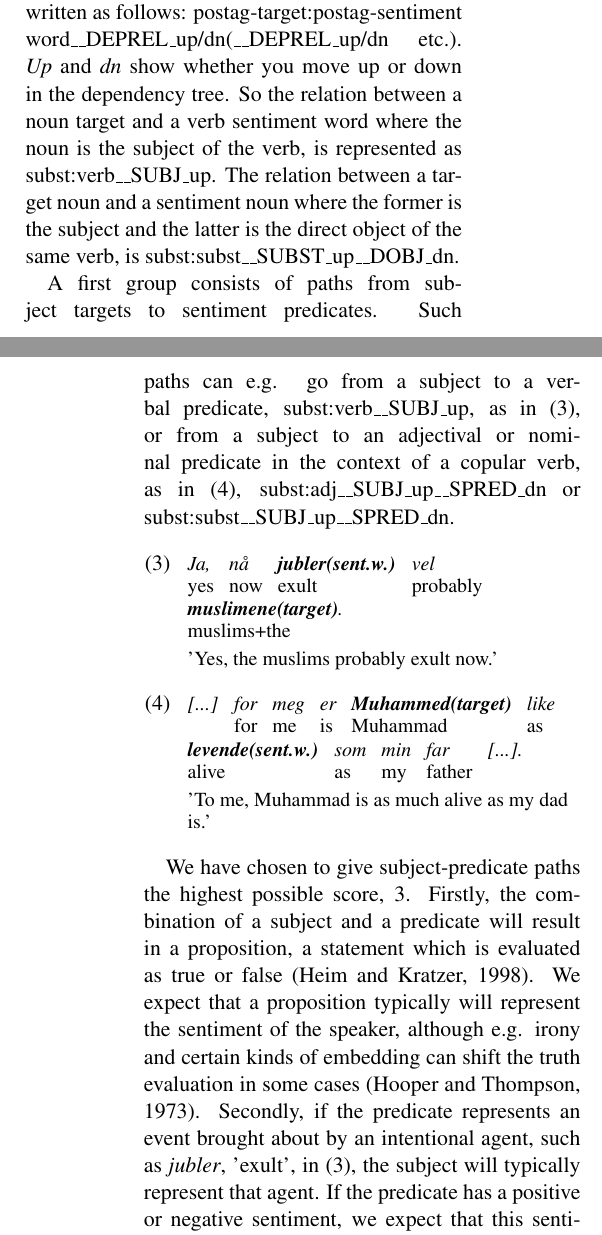
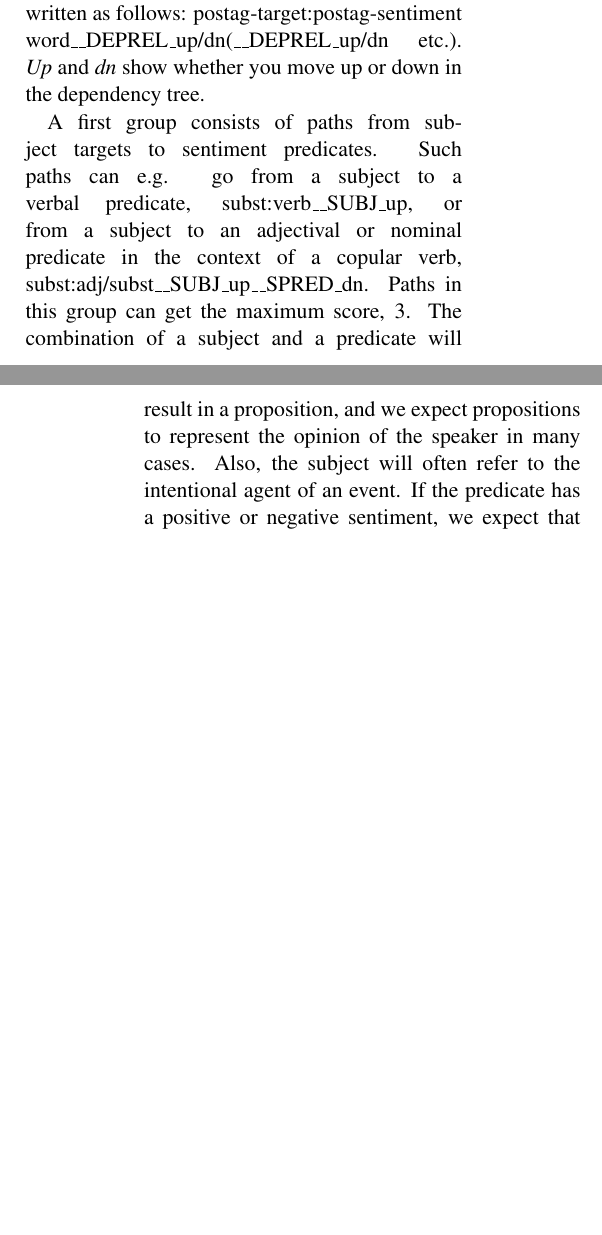
Before and after one commit to hugohammer/Manuscript-Opinion-Mining, a LaTeX paper (manuscript.tex): two parts of the columns of pages 2 and 3 of 7 before the commit and two parts of the columns of pages 2 and 3 of 6 after it, joined at a grey line, cut so that both start at the same text, the shorter picture padded with empty space. Compiled offline with pdfLaTeX.

Commit message:
Attempt at making my paragraphs shorter.

```diff
--- a/manuscript.tex
+++ b/manuscript.tex
@@ -109,23 +109,24 @@ In the following we present a modification of the scoring function described abo
 \paragraph{Dependency distance} One way of expressing the syntactic environment of a target word with respect to a sentiment word is to determine its distance in the dependency graph. We therefore define a distance function $\mathbf{depdist}(kw_i, sw_{j})$ which returns the number of nodes in the shortest dependency path from the target word to the sentiment word in the dependency. The shortest path is determined using Dijkstra's shortest path algorithm \cite{Dij:59}.
 
 \paragraph{Dependency paths}
-A second way of determining the importance of a sentiment word towards a target based on syntactically parsed texts, is to establish a list of grammatical dependency paths between words, and test whether such paths exist between the target and the sentiment words in the material under investigation \cite{Jiang11}. The assumption would be that, if there is a meaningful grammatical relation between a target and a sentiment word, it is likely that they are semantically related to each other. Furthermore, it is reasonable to expect than some paths are stronger indicators of the overall sentiment of the sentence than others. To test this method, we have made a list of 42 grammatical dependency paths and given them a score between 1-3. The higher the score is, the better indicator of sentiment the path is assumed to be. In the following paragraphs, we will present our reasoning behind the choice of paths and the weight we have given them. The paths are written as follows: postag-target:postag-sentiment word{\textunderscore}{\textunderscore}DEPREL{\textunderscore}up/dn({\textunderscore}{\textunderscore}DEPREL{\textunderscore}up/dn etc.). \emph{Up} and \emph{dn} show whether you move up or down in the dependency tree. So the relation between a noun target and a verb sentiment word where the noun is the subject of the verb, is represented as subst:verb{\textunderscore}{\textunderscore}SUBJ{\textunderscore}up. The relation between a target noun and a sentiment noun where the former is the subject and the latter is the direct object of the same verb, is subst:subst{\textunderscore}{\textunderscore}SUBST{\textunderscore}up{\textunderscore}{\textunderscore}DOBJ{\textunderscore}dn.
+A second way of determining the importance of a sentiment word towards a target based on syntactically parsed texts, is to establish a list of grammatical dependency paths between words, and test whether such paths exist between the targets and sentiment words \cite{Jiang11}. The assumption would be that two words most likely are semantically related to each other if there is a meaningful grammatical relation between them. Furthermore, it is reasonable to expect than some paths are stronger indicators of the overall sentiment of the sentence than others. To test this method, we have made a list of 42 grammatical dependency paths, devided into four groups, and gave them a score between 1-3. The higher the score is, the better indicator of sentiment the path is assumed to be. In the following paragraphs, we will briefly present the groups of paths and the maximum score we have assigned in each group. The paths are written as follows: postag-target:postag-sentiment word{\textunderscore}{\textunderscore}DEPREL{\textunderscore}up/dn({\textunderscore}{\textunderscore}DEPREL{\textunderscore}up/dn etc.). \emph{Up} and \emph{dn} show whether you move up or down in the dependency tree.
 
-A first group consists of paths from subject targets to sentiment predicates. Such paths can e.g. go from a subject to a verbal predicate, subst:verb{\textunderscore}{\textunderscore}SUBJ{\textunderscore}up, as in (\ref{verbpred}), or from a subject to an adjectival or nominal predicate in the context of a copular verb, as in (\ref{adpred}), subst:adj{\textunderscore}{\textunderscore}SUBJ{\textunderscore}up{\textunderscore}{\textunderscore}SPRED{\textunderscore}dn or subst:subst{\textunderscore}{\textunderscore}SUBJ{\textunderscore}up{\textunderscore}{\textunderscore}SPRED{\textunderscore}dn.
+A first group consists of paths from subject targets to sentiment predicates. Such paths can e.g. go from a subject to a verbal predicate, subst:verb{\textunderscore}{\textunderscore}SUBJ{\textunderscore}up, or from a subject to an adjectival or nominal predicate in the context of a copular verb, subst:adj/subst{\textunderscore}{\textunderscore}SUBJ{\textunderscore}up{\textunderscore}{\textunderscore}SPRED{\textunderscore}dn. Paths in this group can get the maximum score, 3. The combination of a subject and a predicate will result in a proposition, and we expect propositions to represent the opinion of the speaker in many cases. Also, the subject will often refer to the intentional agent of an event. If the predicate has a positive or negative sentiment, we expect that this sentiment is directed towards this intentional agent.
 
-\begin{examples}
-\item\label{verbpred}
-\gll Ja, n{\aa} \textbf{jubler(sent.w.)} vel \textbf{muslimene(target)}.
-yes now exult probably muslims+the
-\glt 'Yes, the muslims probably exult now.'
-\glend
+A second group we have considered, contains paths from subject targets to sentiment words embedded within the predicate, such as from the subject to the nominal direct object of a verb, subst:subst{\textunderscore}{\textunderscore}SUBJ{\textunderscore}up{\textunderscore}{\textunderscore}DOBJ{\textunderscore}dn. Paths from subjects into different kinds of adverbials are also a part of this group. We consider paths from subjects to objects good indicators of sentiment and give them the highest score, 3, based on the same arguments as for subject-predicate paths. Paths into averbials get lower values, as adverbials often are less semantically connected to the predicate than objects.
 
-\item\label{adpred}
-\gll [...] for meg er \textbf{Muhammed(target)} like \textbf{levende(sent.w.)} som min far [...].
-{} for me is Muhammad as alive as my father {}
-\glt 'To me, Muhammad is as much alive as my dad is.'
-\glend
+The paths in our third group go from targets to sentiment words within the predicate. These include paths from nominal direct object target to verbal predicates, subst:verb{\textunderscore}{\textunderscore}DOBJ{\textunderscore}up, and from various kinds of adverbials to verbal predicates, etc. We assume that predicate-internal paths are less good indicators of sentiment than the above groups, as such paths do not constitute a proposition. Also, arguments within the predicate usually do not represent intentional agents. Such paths will get the score 1.
 
-\end{examples}
+Our fourth and final group of dependency paths contains paths internal to the nominal phrase, such as from target nouns to attributive adjectives, subst:adj{\textunderscore}{\textunderscore}ATR{\textunderscore}dn, and from target complements of attributive prepositions to target nouns, subst:subst{\textunderscore}{\textunderscore}PUTFYLL{\textunderscore}up{\textunderscore}{\textunderscore}ATR{\textunderscore}up. A positively or negatively qualified noun will probably often represent the sentiment of the speaker. At the same time, a nominal phrase of this kind can be used in many different contexts where the holder of the sentiment is not the speaker. We assign 2 as the maximum score. Table \ref{deppath} summarizes the groups of dependency paths.
 
-We have chosen to give subject-predicate paths the highest possible score, 3. Firstly, the combination of a subject and a predicate will result in a proposition, a statement which is evaluated as true or false \cite{Heim98}. We expect that a proposition typically will represent the sentiment of the speaker, although e.g. irony and certain kinds of embedding can shift the truth evaluation in some cases \cite{Hooper73}. Secondly, if the predicate represents an event brought about by an intentional agent, such as \emph{jubler}, 'exult', in (\ref{verbpred}), the subject will typically represent that agent. If the predicate has a positive or negative sentiment, we expect that this sentiment is directed towards this intentional agent.
+\begin{table}[h]
+\begin{center}
+\begin{tabular}{|l|l|l|}
+\hline \bf Path group & \bf Number & \bf Score range \\ \hline
+Subj. to pred. & 9 & 3 \\
+Subj. to pred.-internal & 13 & 3-1 \\
+Pred.-internal & 6 & 1 \\
+NP-internal & 14 & 2-1 \\
+\hline
+\end{tabular}
+\end{center}
@@ -145 +135,0 @@ We consider paths from subjects to objects good indicators of sentiment and ther
-The paths in our third group go from targets to sentiment words within the predicate. These include paths from nominal direct object target to verbal predicates, as in (\ref{objverb}), subst:verb{\textunderscore}{\textunderscore}DOBJ{\textunderscore}up, and from various kinds of adverbials to verbal predicates, among other things:
@@ -153,5 +135,0 @@ a Norwegian judge shall strictly reject sharia {}
-\end{examples}
-
-We assume that predicate-internal paths are less good indicators of sentiment than the above groups, as predicates need to combine with a subject to form a proposition. Also, arguments within the predicate usually do not represent the intentional agent of the event. Such paths will get the score 1.
-
-Our fourth and final group of dependency paths contains paths internal to the nominal phrase, such as from target nouns to attributive adjectives, as in (\ref{adjatr}), subst:adj{\textunderscore}{\textunderscore}ATR{\textunderscore}dn, and from target complements of attributive prepositions to target nouns, as in (\ref{substatr}), subst:subst{\textunderscore}{\textunderscore}PUTFYLL{\textunderscore}up{\textunderscore}{\textunderscore}ATR{\textunderscore}up:
@@ -176,4 +136,3 @@ We suspect paths internal to the nominal phrase to be relatively good indicators
-Some complex paths receive a lower score than those indicated here, to compensate for parser inaccuracies.
 
 \paragraph{Modified scoring function}
 Let $\mathcal{D}$ denote the set of all important dependency paths. The function $\mathbf{gram}(kw_i, sw_{j})$ returns the dependency path, and if $\mathbf{gram}(kw_i, sw_{j}) \in \mathcal{D}$, then the function $W_{\mathbf{dep}}(kw_i, sw_{j}) \in [0,1]$, returns the importance of the path. Further let $\mathbf{depdist}(kw_i, sw_{j})$ return the dependency distance, as described above. The \textbf{imp} function is computed as follows. If $\mathbf{gram}(kw_i, sw_{j}) \in \mathcal{D}$ we use
```
Also changed, not shown: manuscript.tex (39 more changed lines).
